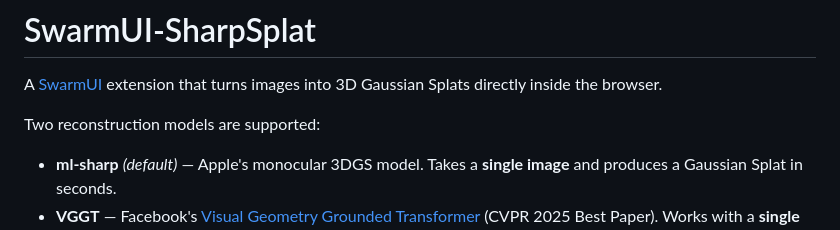
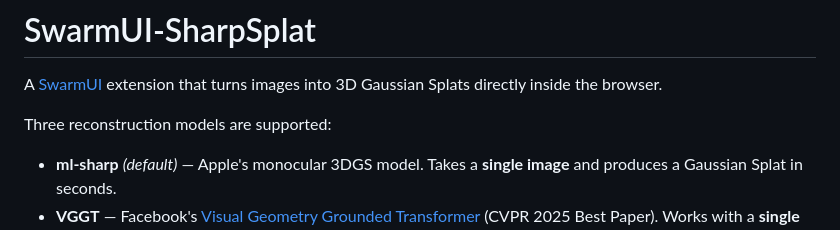
Before and after one commit to GlenCarpenter/SwarmUI-SharpSplat, a Markdown page: README.md, the part around the change. Rendered like a GitHub page.

Commit message:
Update README to reflect three reconstruction models

```diff
--- a/README.md
+++ b/README.md
@@ -2,7 +2,7 @@
 
 A [SwarmUI](https://github.com/mcmonkeyprojects/SwarmUI) extension that turns images into 3D Gaussian Splats directly inside the browser.
 
-Two reconstruction models are supported:
+Three reconstruction models are supported:
 
 - **ml-sharp** *(default)* — Apple's monocular 3DGS model. Takes a **single image** and produces a Gaussian Splat in seconds.
 - **VGGT** — Facebook's [Visual Geometry Grounded Transformer](https://github.com/facebookresearch/vggt) (CVPR 2025 Best Paper). Works with a **single image or multiple images** of the same scene from different angles; more views produce a denser, more accurate point cloud.
```
